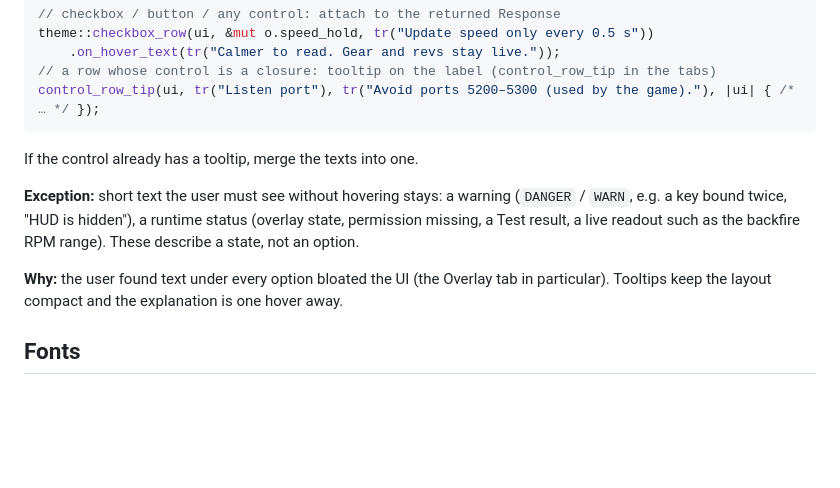
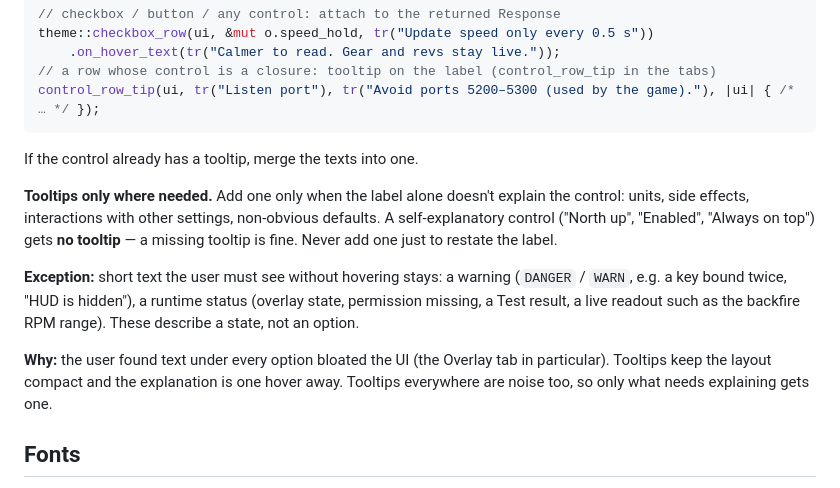
Before and after one commit to Ritze03/ForzaTelemetryV3, a Markdown page: docs/ui/STYLING-GUIDE.md, the part around the change. Drawn GitHub-style; blank space fills up the shorter version.

Commit message:
Styling guide: tooltips only on non-self-explanatory controls

```diff
--- a/docs/ui/STYLING-GUIDE.md
+++ b/docs/ui/STYLING-GUIDE.md
@@ -273,6 +273,11 @@ control_row_tip(ui, tr("Listen port"), tr("Avoid ports 5200–5300 (used by the
 
 If the control already has a tooltip, merge the texts into one.
 
+**Tooltips only where needed.** Add one only when the label alone doesn't explain the
+control: units, side effects, interactions with other settings, non-obvious defaults. A
+self-explanatory control ("North up", "Enabled", "Always on top") gets **no tooltip** — a
+missing tooltip is fine. Never add one just to restate the label.
+
 **Exception:** short text the user must see without hovering stays: a warning
 (`DANGER` / `WARN`, e.g. a key bound twice, "HUD is hidden"), a runtime status (overlay
 state, permission missing, a Test result, a live readout such as the backfire RPM range).
@@ -280,6 +285,7 @@ These describe a state, not an option.
 
 **Why:** the user found text under every option bloated the UI (the Overlay tab in
 particular). Tooltips keep the layout compact and the explanation is one hover away.
+Tooltips everywhere are noise too, so only what needs explaining gets one.
 
 ## Fonts
 
```
